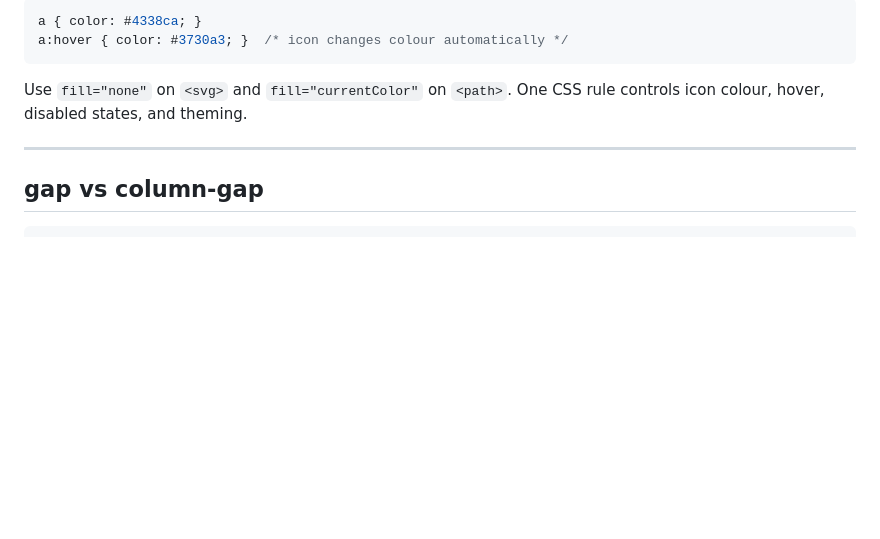
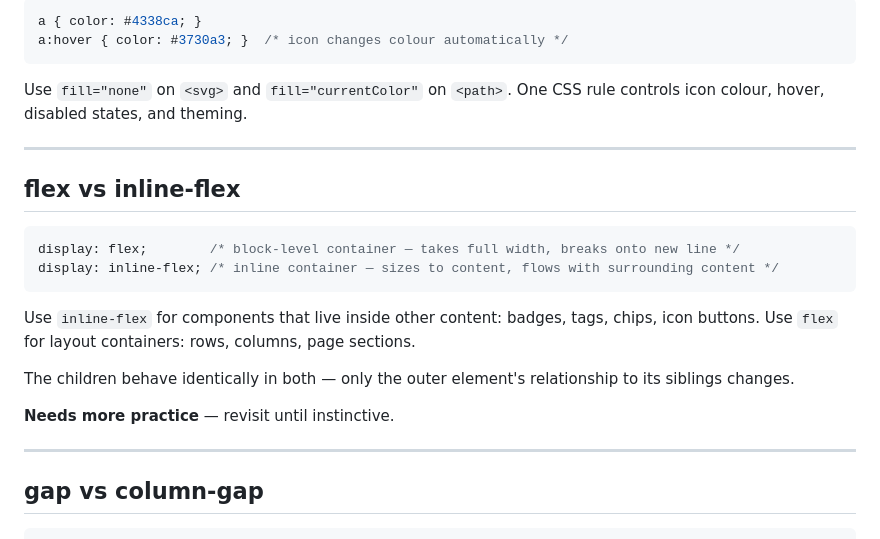
Before and after one commit to hellosafwaan/gfe-projects, a Markdown page: notes/css-properties.md, the part around the change. Rendered like a GitHub page; blank space fills up the shorter version.

Commit message:
feat: add learnings and implementation details for badge component

````diff
--- a/notes/css-properties.md
+++ b/notes/css-properties.md
@@ -131,6 +131,22 @@ Use `fill="none"` on `<svg>` and `fill="currentColor"` on `<path>`. One CSS rule
 
 ---
 
+## flex vs inline-flex
+
+```css
+display: flex;        /* block-level container — takes full width, breaks onto new line */
+display: inline-flex; /* inline container — sizes to content, flows with surrounding content */
+```
+
+Use `inline-flex` for components that live inside other content: badges, tags, chips, icon buttons.
+Use `flex` for layout containers: rows, columns, page sections.
+
+The children behave identically in both — only the outer element's relationship to its siblings changes.
+
+**Needs more practice** — revisit until instinctive.
+
+---
+
 ## gap vs column-gap
 
 ```css
````
Also changed, not shown: design-system/badge-component/LEARNINGS.md (added, +108 -0 lines), design-system/badge-component/submission.md (added, +41 -0 lines).
